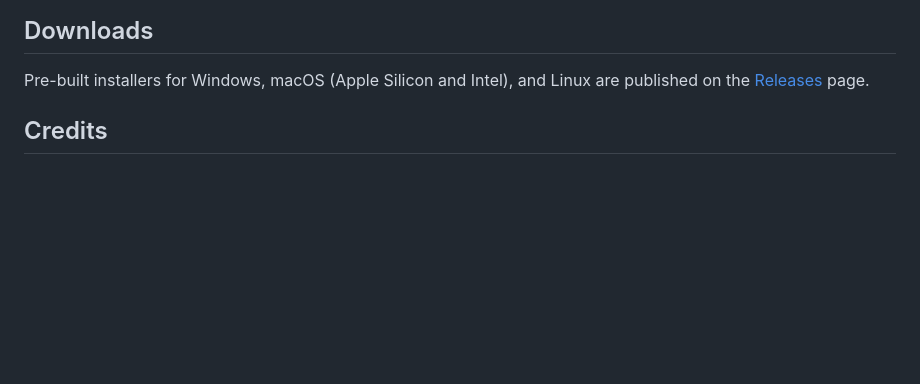
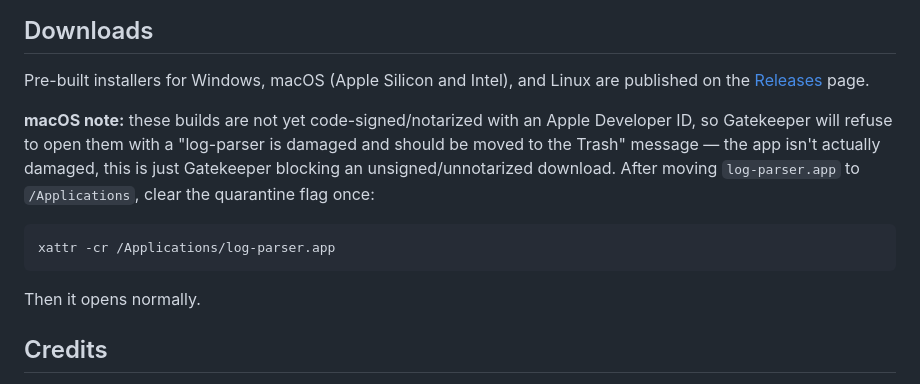
Before and after one commit to biancanik-art/log-parser, a Markdown page: README.md, the part around the change. Rendered like a GitHub page; blank space fills up the shorter version.

Commit message:
Document macOS Gatekeeper workaround for unsigned builds
Co-Authored-By: Claude Sonnet 5 <noreply@anthropic.com>

````diff
--- a/README.md
+++ b/README.md
@@ -74,6 +74,19 @@ Rust + [Tauri v2](https://v2.tauri.app/) · [calamine](https://github.com/tafia/
 Pre-built installers for Windows, macOS (Apple Silicon and Intel), and
 Linux are published on the [Releases](../../releases) page.
 
+**macOS note:** these builds are not yet code-signed/notarized with an
+Apple Developer ID, so Gatekeeper will refuse to open them with a
+"log-parser is damaged and should be moved to the Trash" message — the
+app isn't actually damaged, this is just Gatekeeper blocking an
+unsigned/unnotarized download. After moving `log-parser.app` to
+`/Applications`, clear the quarantine flag once:
+
+```sh
+xattr -cr /Applications/log-parser.app
+```
+
+Then it opens normally.
+
 ## Credits
 
 log-parser is a team effort: concept, requirements, and product direction
````
